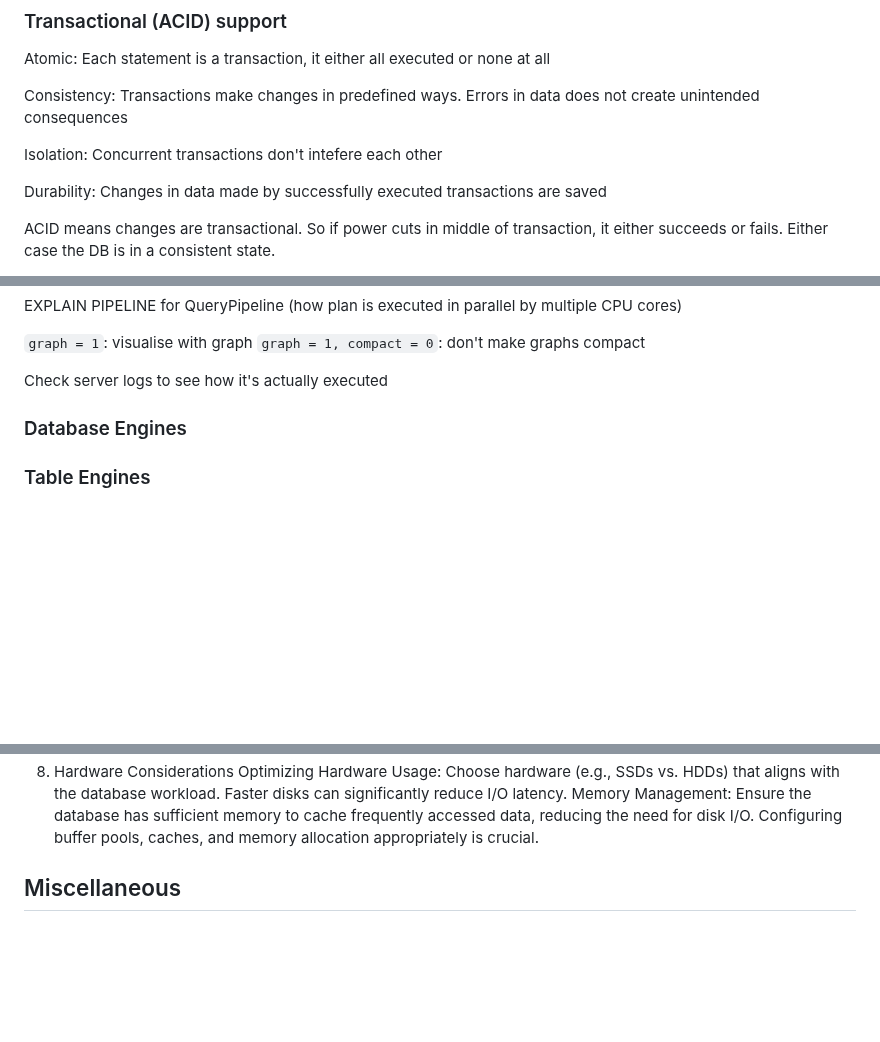
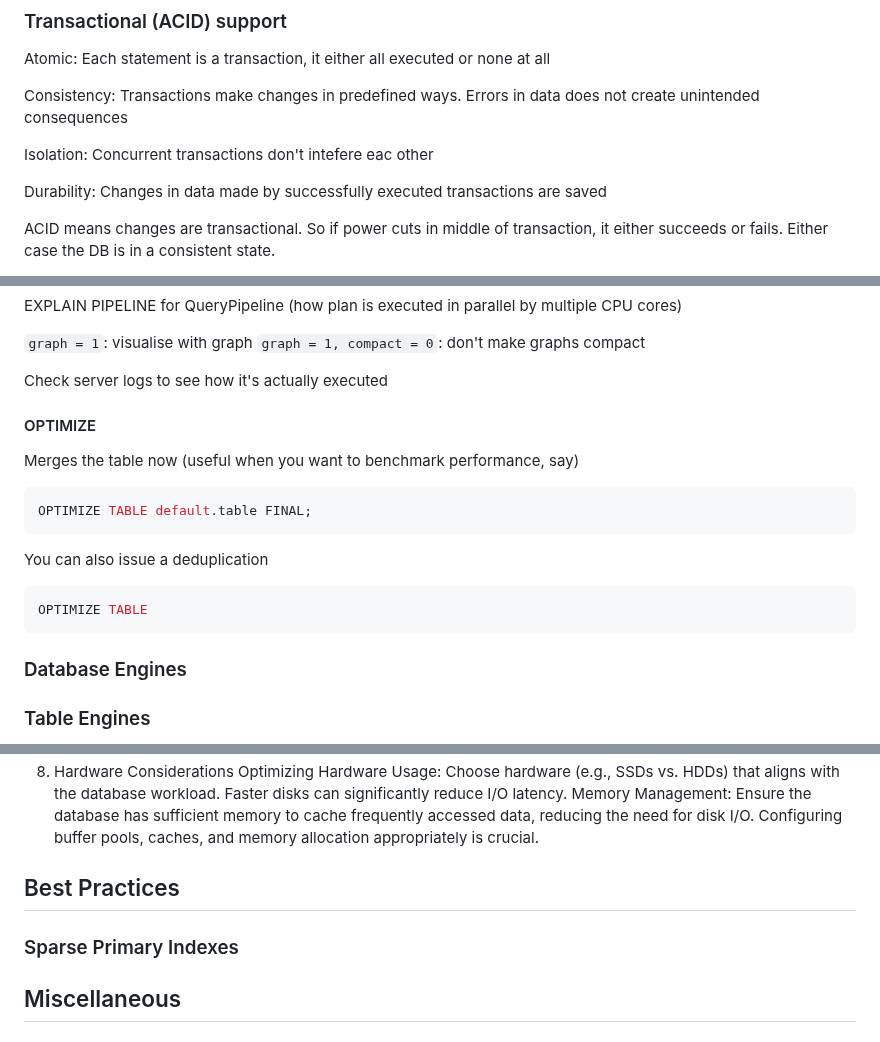
Before and after one commit to yumium/tech_notes, a Markdown page: ClickHouse.md, 3 parts joined by grey strips. Drawn GitHub-style; blank space fills up the shorter version.

````diff
--- a/ClickHouse.md
+++ b/ClickHouse.md
@@ -400,7 +400,7 @@ Atomic: Each statement is a transaction, it either all executed or none at all
 
 Consistency: Transactions make changes in predefined ways. Errors in data does not create unintended consequences
 
-Isolation: Concurrent transactions don't intefere each other
+Isolation: Concurrent transactions don't intefere eac other
 
 Durability: Changes in data made by successfully executed transactions are saved
 
@@ -1174,6 +1174,21 @@ EXPLAIN PIPELINE for QueryPipeline (how plan is executed in parallel by multiple
 Check server logs to see how it's actually executed
 
 
+#### OPTIMIZE
+
+Merges the table now (useful when you want to benchmark performance, say)
+
+```sql
+OPTIMIZE TABLE default.table FINAL;
+```
+
+You can also issue a deduplication
+
+```sql
+OPTIMIZE TABLE
+```
+
+
 
 
 ### Database Engines
@@ -1573,6 +1588,10 @@ Memory Management: Ensure the database has sufficient memory to cache frequently
 
 
 
+## Best Practices
+
+### Sparse Primary Indexes
+
 
 
 
````
